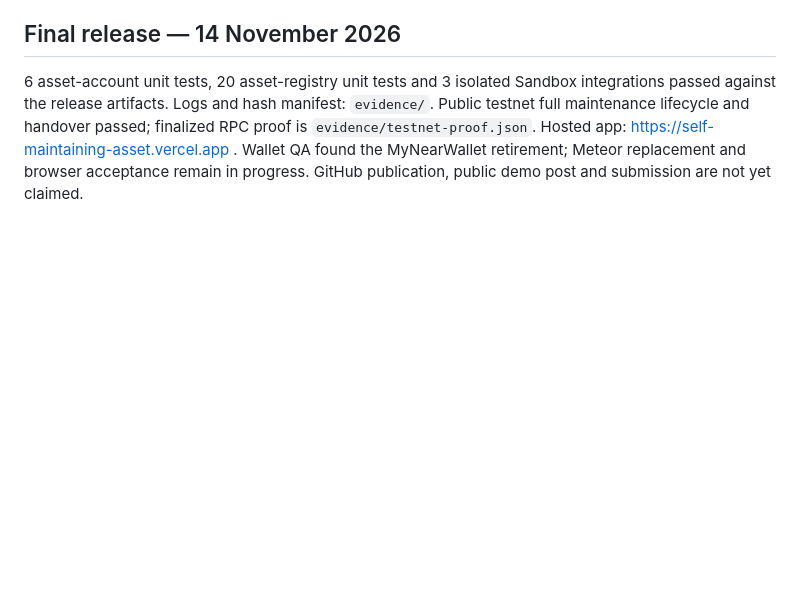
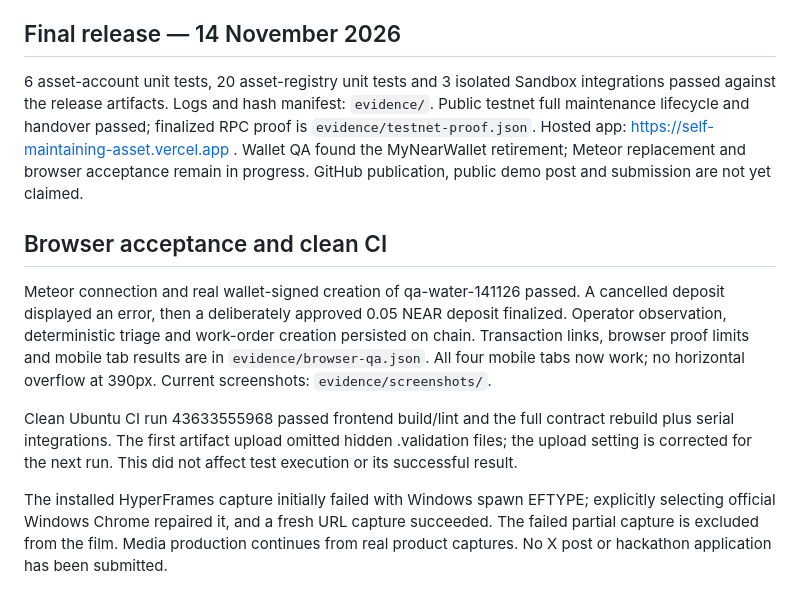
Before and after one commit to ShalyX/self-maintaining-asset, a Markdown page: EVIDENCE.md, the part around the change. Drawn GitHub-style; blank space fills up the shorter version.

```diff
--- a/EVIDENCE.md
+++ b/EVIDENCE.md
@@ -29,3 +29,12 @@ C-09 technical mechanism VERIFIED IN LOCAL SANDBOX: account/balance continuity a
 ## Final release — 14 November 2026
 
 6 asset-account unit tests, 20 asset-registry unit tests and 3 isolated Sandbox integrations passed against the release artifacts. Logs and hash manifest: `evidence/`. Public testnet full maintenance lifecycle and handover passed; finalized RPC proof is `evidence/testnet-proof.json`. Hosted app: https://self-maintaining-asset.vercel.app . Wallet QA found the MyNearWallet retirement; Meteor replacement and browser acceptance remain in progress. GitHub publication, public demo post and submission are not yet claimed.
+
+
+## Browser acceptance and clean CI
+
+Meteor connection and real wallet-signed creation of qa-water-141126 passed. A cancelled deposit displayed an error, then a deliberately approved 0.05 NEAR deposit finalized. Operator observation, deterministic triage and work-order creation persisted on chain. Transaction links, browser proof limits and mobile tab results are in `evidence/browser-qa.json`. All four mobile tabs now work; no horizontal overflow at 390px. Current screenshots: `evidence/screenshots/`.
+
+Clean Ubuntu CI run 43633555968 passed frontend build/lint and the full contract rebuild plus serial integrations. The first artifact upload omitted hidden .validation files; the upload setting is corrected for the next run. This did not affect test execution or its successful result.
+
+The installed HyperFrames capture initially failed with Windows spawn EFTYPE; explicitly selecting official Windows Chrome repaired it, and a fresh URL capture succeeded. The failed partial capture is excluded from the film. Media production continues from real product captures. No X post or hackathon application has been submitted.
```
Also changed, not shown: AUDIT.md (added, +31 -0 lines), README.md (+6 -1 lines), evidence/screenshots/handover-desktop.png (added), evidence/screenshots/maintenance-desktop.png (added), evidence/screenshots/overview-final-desktop.png (added), evidence/screenshots/overview-mobile.png (added), evidence/screenshots/passport-desktop.png (added), 6 other files.
